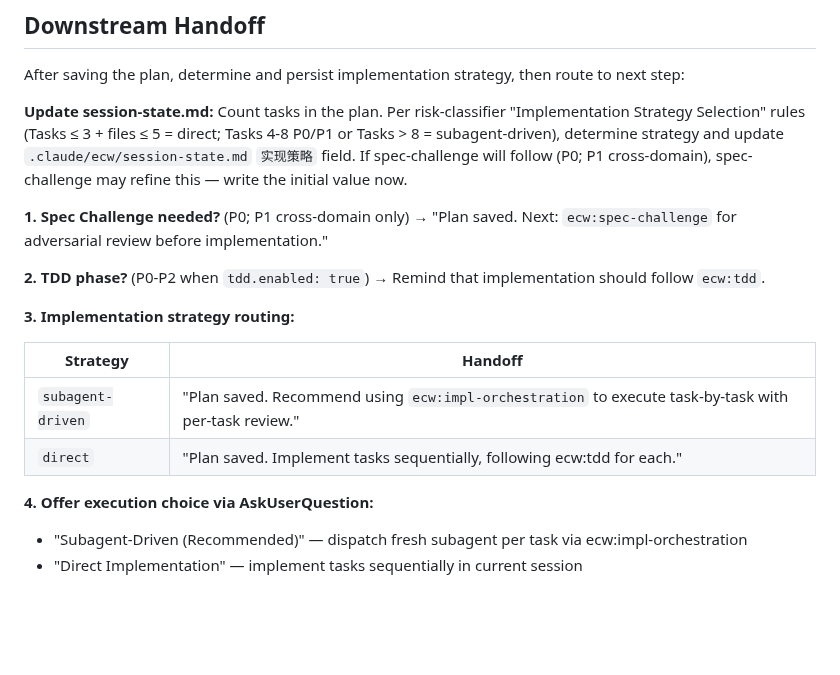
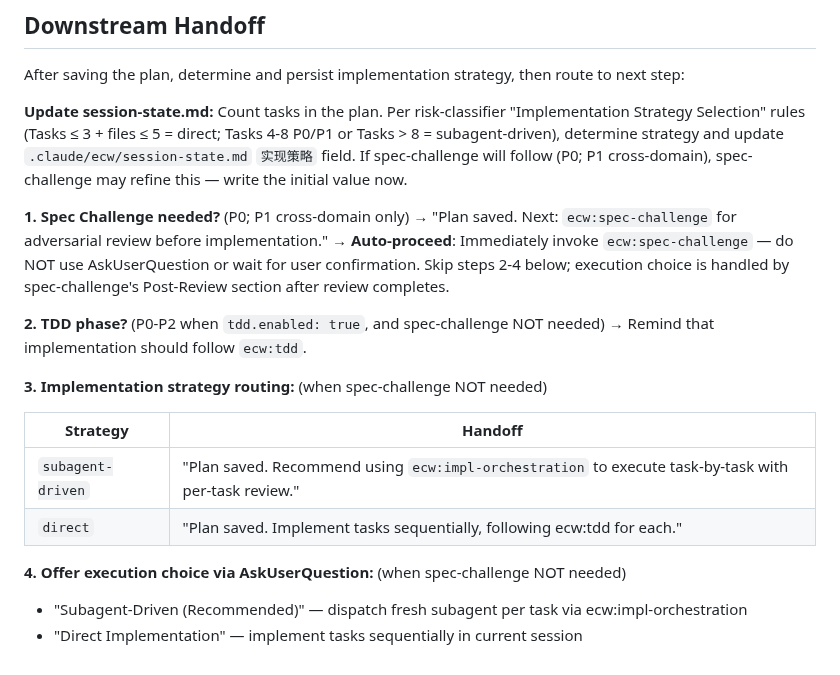
Before and after one commit to Aimeerrhythm/enterprise-change-workflow, a Markdown page: skills/writing-plans/SKILL.md, the part around the change. Rendered like a GitHub page; blank space fills up the shorter version.

Commit message:
fix: auto-proceed to spec-challenge for P0 without AskUserQuestion
P0/P1-cross-domain plans now immediately invoke spec-challenge after
saving, skipping the execution choice prompt. Execution strategy is
handled by spec-challenge's Post-Review section after review completes.

Co-Authored-By: Claude Opus 4.6 <noreply@anthropic.com>

```diff
--- a/skills/writing-plans/SKILL.md
+++ b/skills/writing-plans/SKILL.md
@@ -259,17 +259,18 @@ After saving the plan, determine and persist implementation strategy, then route
 
 **1. Spec Challenge needed?** (P0; P1 cross-domain only)
 → "Plan saved. Next: `ecw:spec-challenge` for adversarial review before implementation."
+→ **Auto-proceed**: Immediately invoke `ecw:spec-challenge` — do NOT use AskUserQuestion or wait for user confirmation. Skip steps 2-4 below; execution choice is handled by spec-challenge's Post-Review section after review completes.
 
-**2. TDD phase?** (P0-P2 when `tdd.enabled: true`)
+**2. TDD phase?** (P0-P2 when `tdd.enabled: true`, and spec-challenge NOT needed)
 → Remind that implementation should follow `ecw:tdd`.
 
-**3. Implementation strategy routing:**
+**3. Implementation strategy routing:** (when spec-challenge NOT needed)
 
 | Strategy | Handoff |
 |----------|---------|
 | `subagent-driven` | "Plan saved. Recommend using `ecw:impl-orchestration` to execute task-by-task with per-task review." |
 | `direct` | "Plan saved. Implement tasks sequentially, following ecw:tdd for each." |
 
-**4. Offer execution choice via AskUserQuestion:**
+**4. Offer execution choice via AskUserQuestion:** (when spec-challenge NOT needed)
 - "Subagent-Driven (Recommended)" — dispatch fresh subagent per task via ecw:impl-orchestration
 - "Direct Implementation" — implement tasks sequentially in current session
```
